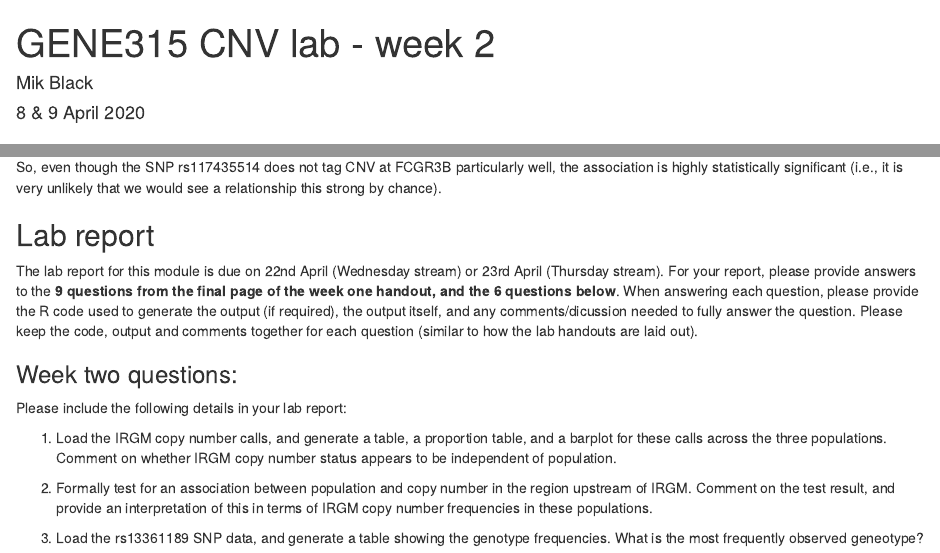
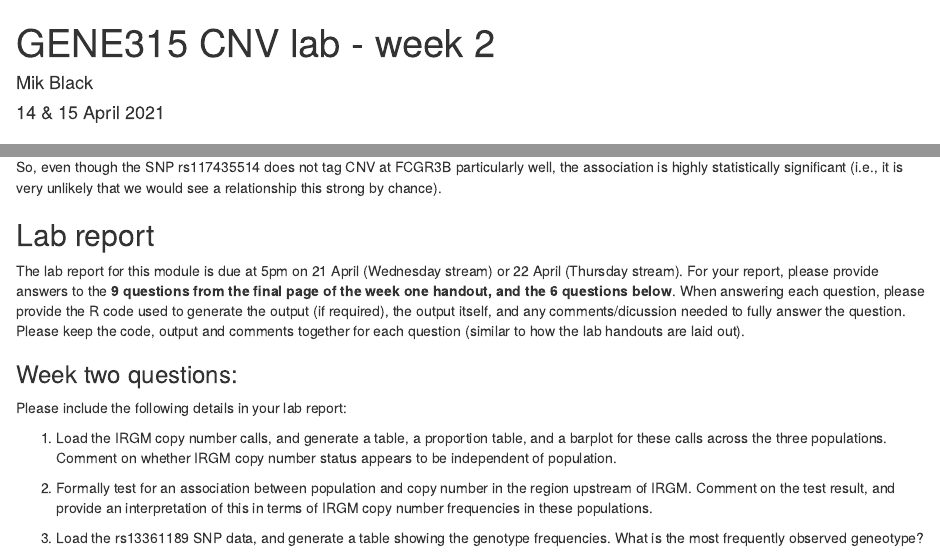
Before and after one commit to mikblack/GENE315-CNVlab, an R Markdown document (GENE315-CNV_lab-week2.Rmd): the page in a window 1100 px wide, from its top, and a second part further down, joined at a grey line. The pictures show the output file GENE315-CNV_lab-week2.html that the author committed with the source, opened offline.

Commit message:
2021 updates - due dates

```diff
--- a/GENE315-CNV_lab-week2.Rmd
+++ b/GENE315-CNV_lab-week2.Rmd
@@ -1,7 +1,7 @@
 ---
 title: "GENE315 CNV lab - week 2"
 author: "Mik Black"
-date: "8 & 9 April 2020"
+date: "14 & 15 April 2021"
 output:
   html_document: default
   github_document: default
@@ -179,7 +179,7 @@ So, even though the SNP rs117435514 does not tag CNV at FCGR3B particularly well
 
 ## Lab report
 
-The lab report for this module is due on 22nd April (Wednesday stream) or 23rd April (Thursday stream).  For your report, please provide answers to the **9 questions from the final page of the week one handout, and the 6 questions below**.  When answering each question, please provide the R code used to generate the output (if required), the output itself, and any comments/dicussion needed to fully answer the question.  Please keep the code, output and comments together for each question (similar to how the lab handouts are laid out).
+The lab report for this module is due at 5pm on 21 April (Wednesday stream) or 22 April (Thursday stream).  For your report, please provide answers to the **9 questions from the final page of the week one handout, and the 6 questions below**.  When answering each question, please provide the R code used to generate the output (if required), the output itself, and any comments/dicussion needed to fully answer the question.  Please keep the code, output and comments together for each question (similar to how the lab handouts are laid out).
 
 ### Week two questions:
 
```
Also changed, not shown: GENE315-CNV_lab-week2.html, GENE315-CNV_lab-week2.md, GENE315-CNV_lab-week2_files/figure-gfm/unnamed-chunk-15-1.png (added), GENE315-CNV_lab-week2_files/figure-gfm/unnamed-chunk-9-1.png (added).
